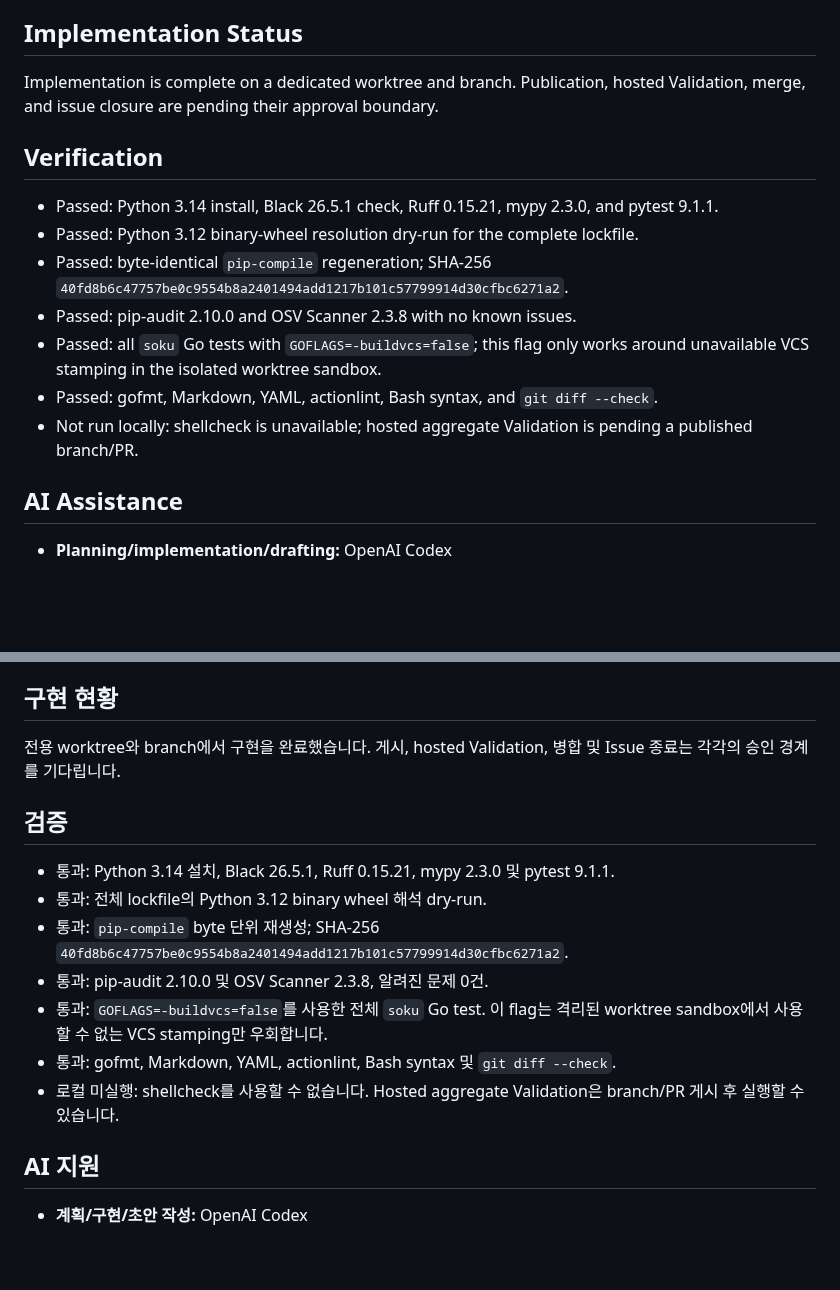
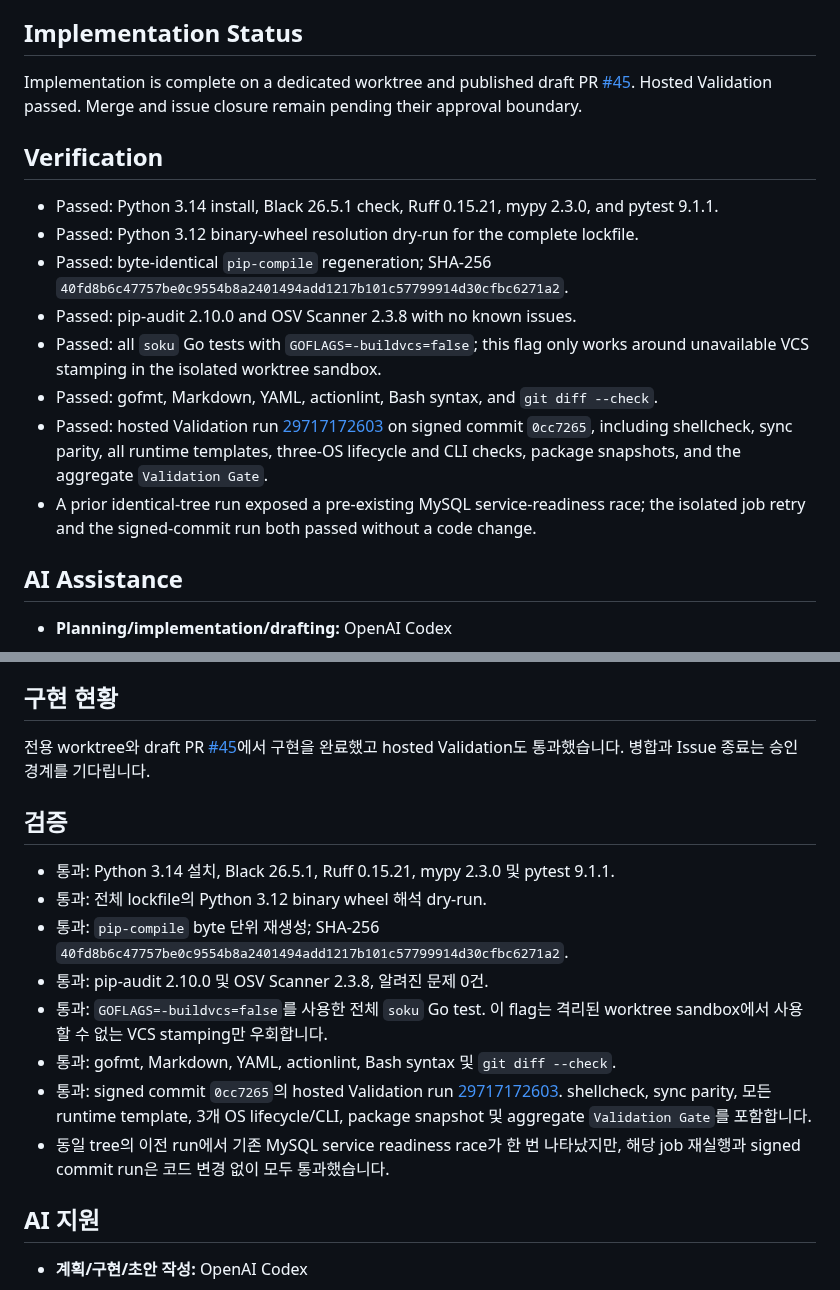
Before and after one commit to Soku-JINSEOK/Soku-Convention-Boilerplate, a Markdown page: docs/issues/issue-40-task-report.md, 2 parts joined by grey strips. Drawn GitHub-style; blank space fills up the shorter version.

Commit message:
📚 docs(python-template): record hosted validation

```diff
--- a/docs/issues/issue-40-task-report.md
+++ b/docs/issues/issue-40-task-report.md
@@ -34,8 +34,10 @@ Keep Ruff lint-only and limit formatting changes to the Python template.
 
 ## Implementation Status
 
-Implementation is complete on a dedicated worktree and branch. Publication,
-hosted Validation, merge, and issue closure are pending their approval boundary.
+Implementation is complete on a dedicated worktree and published draft PR
+[#45](https://github.com/Soku-JINSEOK/Soku-Convention-Boilerplate/pull/45).
+Hosted Validation passed. Merge and issue closure remain pending their approval
+boundary.
 
 ## Verification
 
@@ -48,8 +50,14 @@ hosted Validation, merge, and issue closure are pending their approval boundary.
 - Passed: all `soku` Go tests with `GOFLAGS=-buildvcs=false`; this flag only
   works around unavailable VCS stamping in the isolated worktree sandbox.
 - Passed: gofmt, Markdown, YAML, actionlint, Bash syntax, and `git diff --check`.
-- Not run locally: shellcheck is unavailable; hosted aggregate Validation is
-  pending a published branch/PR.
+- Passed: hosted Validation run
+  [29717172603](https://github.com/Soku-JINSEOK/Soku-Convention-Boilerplate/actions/runs/29717172603)
+  on signed commit `0cc7265`, including shellcheck, sync parity, all runtime
+  templates, three-OS lifecycle and CLI checks, package snapshots, and the
+  aggregate `Validation Gate`.
+- A prior identical-tree run exposed a pre-existing MySQL service-readiness
+  race; the isolated job retry and the signed-commit run both passed without a
+  code change.
 
 ## AI Assistance
 
@@ -90,8 +98,10 @@ Ruff는 lint 전용으로 둡니다.
 
 ## 구현 현황
 
-전용 worktree와 branch에서 구현을 완료했습니다. 게시, hosted Validation, 병합 및
-Issue 종료는 각각의 승인 경계를 기다립니다.
+전용 worktree와 draft PR
+[#45](https://github.com/Soku-JINSEOK/Soku-Convention-Boilerplate/pull/45)에서
+구현을 완료했고 hosted Validation도 통과했습니다. 병합과 Issue 종료는 승인 경계를
+기다립니다.
 
 ## 검증
 
@@ -104,8 +114,12 @@ Issue 종료는 각각의 승인 경계를 기다립니다.
 - 통과: `GOFLAGS=-buildvcs=false`를 사용한 전체 `soku` Go test. 이 flag는 격리된
   worktree sandbox에서 사용할 수 없는 VCS stamping만 우회합니다.
 - 통과: gofmt, Markdown, YAML, actionlint, Bash syntax 및 `git diff --check`.
-- 로컬 미실행: shellcheck를 사용할 수 없습니다. Hosted aggregate Validation은
-  branch/PR 게시 후 실행할 수 있습니다.
+- 통과: signed commit `0cc7265`의 hosted Validation run
+  [29717172603](https://github.com/Soku-JINSEOK/Soku-Convention-Boilerplate/actions/runs/29717172603).
+  shellcheck, sync parity, 모든 runtime template, 3개 OS lifecycle/CLI, package
+  snapshot 및 aggregate `Validation Gate`를 포함합니다.
+- 동일 tree의 이전 run에서 기존 MySQL service readiness race가 한 번 나타났지만,
+  해당 job 재실행과 signed commit run은 코드 변경 없이 모두 통과했습니다.
 
 ## AI 지원
 
```
